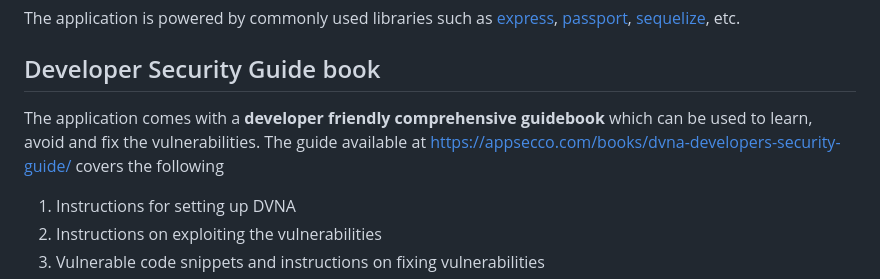
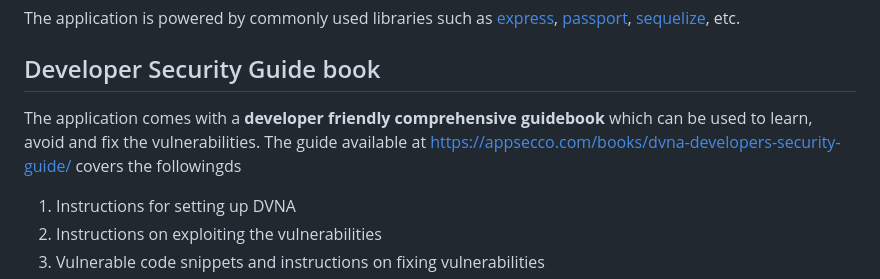
Before and after one commit to yevh/vulnCode, a Markdown page: README.md, the part around the change. Drawn GitHub-style.

```diff
--- a/README.md
+++ b/README.md
@@ -8,7 +8,7 @@ The application is powered by commonly used libraries such as [express](https://
 
 ## Developer Security Guide book
 
-The application comes with a **developer friendly comprehensive guidebook** which can be used to learn, avoid and fix the vulnerabilities. The guide available at https://appsecco.com/books/dvna-developers-security-guide/ covers the following
+The application comes with a **developer friendly comprehensive guidebook** which can be used to learn, avoid and fix the vulnerabilities. The guide available at https://appsecco.com/books/dvna-developers-security-guide/ covers the followingds
 
 1. Instructions for setting up DVNA
 2. Instructions on exploiting the vulnerabilities
```
